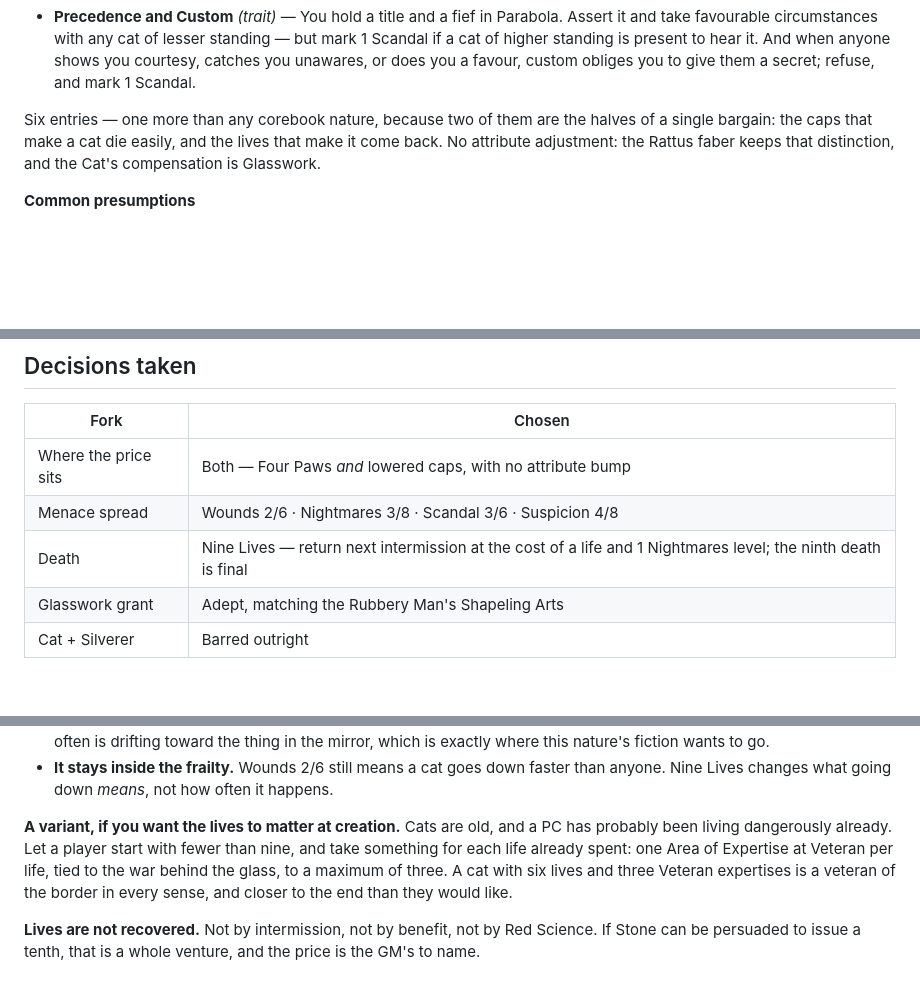
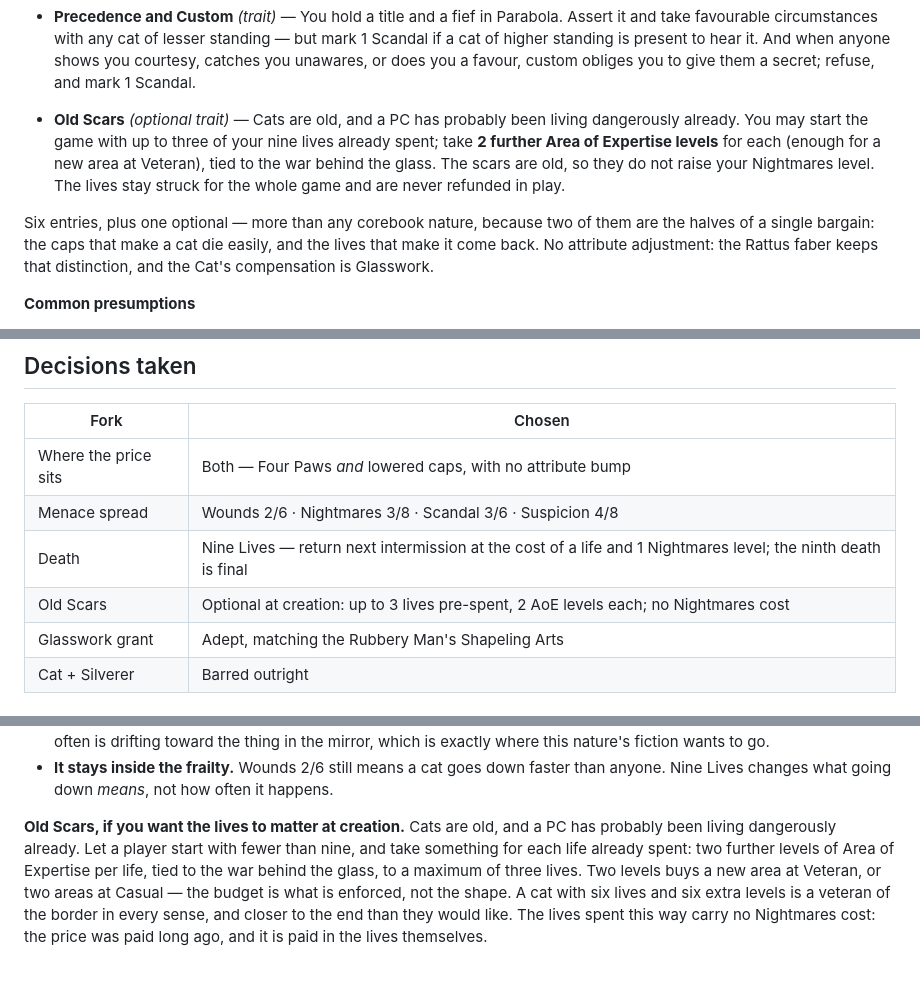
Before and after one commit to mark-shovman/fallen-london-ledger, a Markdown page: homebrew-cats.md, 3 parts joined by grey strips. GitHub-like rendering; blank space fills up the shorter version.

Commit message:
Document the Old Scars option in homebrew-cats.md
Co-Authored-By: Claude Sonnet 5.5 <noreply@anthropic.com>
Claude-Session: https://claude.ai/code/session_01KY83op7nDCd6Q1skJvJ6fr

```diff
--- a/homebrew-cats.md
+++ b/homebrew-cats.md
@@ -125,10 +125,16 @@ gets marked most often, ending two levels early.
   but mark 1 Scandal if a cat of higher standing is present to hear it. And when
   anyone shows you courtesy, catches you unawares, or does you a favour, custom
   obliges you to give them a secret; refuse, and mark 1 Scandal.
+- **Old Scars** *(optional trait)* — Cats are old, and a PC has probably been
+  living dangerously already. You may start the game with up to three of your
+  nine lives already spent; take **2 further Area of Expertise levels** for each
+  (enough for a new area at Veteran), tied to the war behind the glass. The
+  scars are old, so they do not raise your Nightmares level. The lives stay
+  struck for the whole game and are never refunded in play.
 
-Six entries — one more than any corebook nature, because two of them are the
-halves of a single bargain: the caps that make a cat die easily, and the lives
-that make it come back. No attribute adjustment: the Rattus faber keeps that
+Six entries, plus one optional — more than any corebook nature, because two of
+them are the halves of a single bargain: the caps that make a cat die easily,
+and the lives that make it come back. No attribute adjustment: the Rattus faber keeps that
 distinction, and the Cat's compensation is Glasswork.
 
 **Common presumptions**
@@ -186,6 +192,7 @@ imitate what it was born knowing.
 | Where the price sits | Both — Four Paws *and* lowered caps, with no attribute bump |
 | Menace spread | Wounds 2/6 · Nightmares 3/8 · Scandal 3/6 · Suspicion 4/8 |
 | Death | Nine Lives — return next intermission at the cost of a life and 1 Nightmares level; the ninth death is final |
+| Old Scars | Optional at creation: up to 3 lives pre-spent, 2 AoE levels each; no Nightmares cost |
 | Glasswork grant | Adept, matching the Rubbery Man's Shapeling Arts |
 | Cat + Silverer | Barred outright |
 
@@ -226,13 +233,12 @@ cost.
   than anyone. Nine Lives changes what going down *means*, not how often it
   happens.
 
-**A variant, if you want the lives to matter at creation.** Cats are old, and a
+**Old Scars, if you want the lives to matter at creation.** Cats are old, and a
 PC has probably been living dangerously already. Let a player start with fewer
-than nine, and take something for each life already spent: one Area of Expertise
-at Veteran per life, tied to the war behind the glass, to a maximum of three. A
-cat with six lives and three Veteran expertises is a veteran of the border in
-every sense, and closer to the end than they would like.
-
-**Lives are not recovered.** Not by intermission, not by benefit, not by Red
-Science. If Stone can be persuaded to issue a tenth, that is a whole venture, and
-the price is the GM's to name.
+than nine, and take something for each life already spent: two further levels of
+Area of Expertise per life, tied to the war behind the glass, to a maximum of
+three lives. Two levels buys a new area at Veteran, or two areas at Casual — the
+budget is what is enforced, not the shape. A cat with six lives and six extra
+levels is a veteran of the border in every sense, and closer to the end than
+they would like. The lives spent this way carry no Nightmares cost: the price
+was paid long ago, and it is paid in the lives themselves.
```
